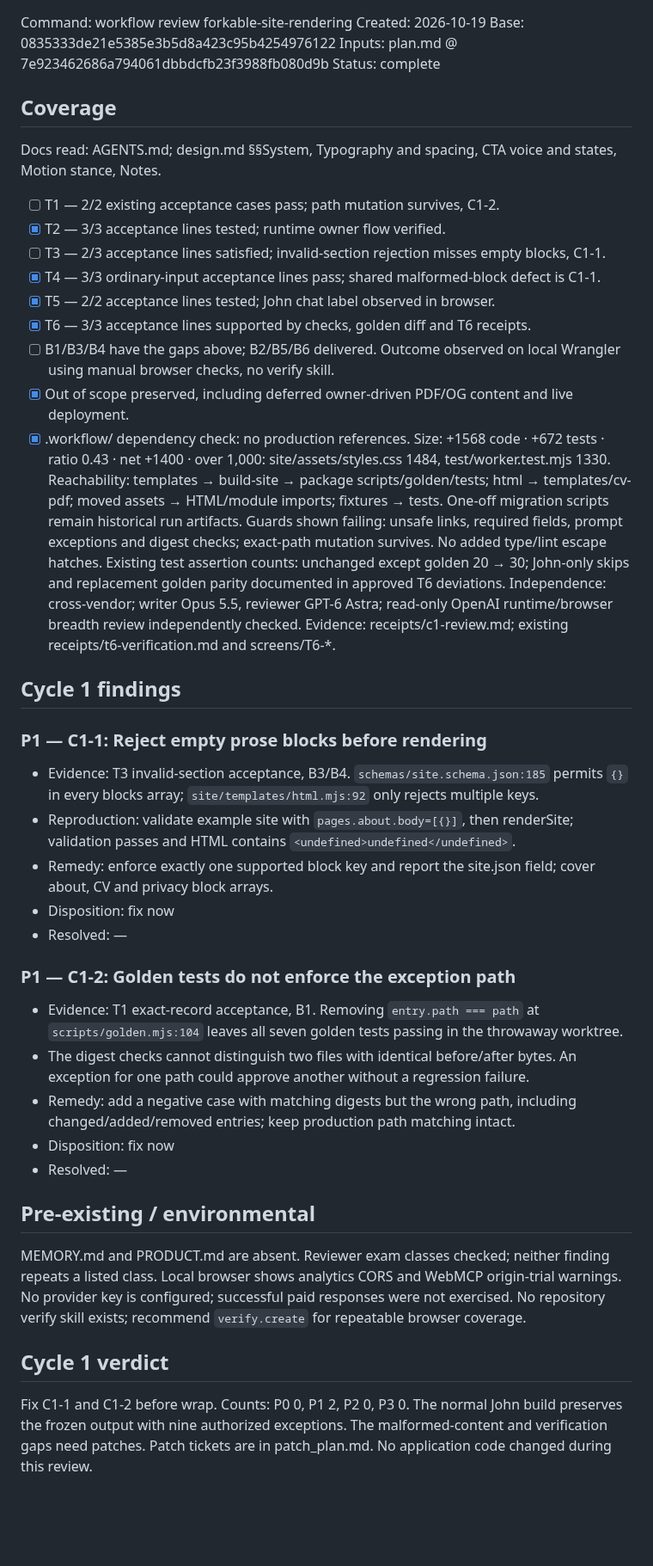
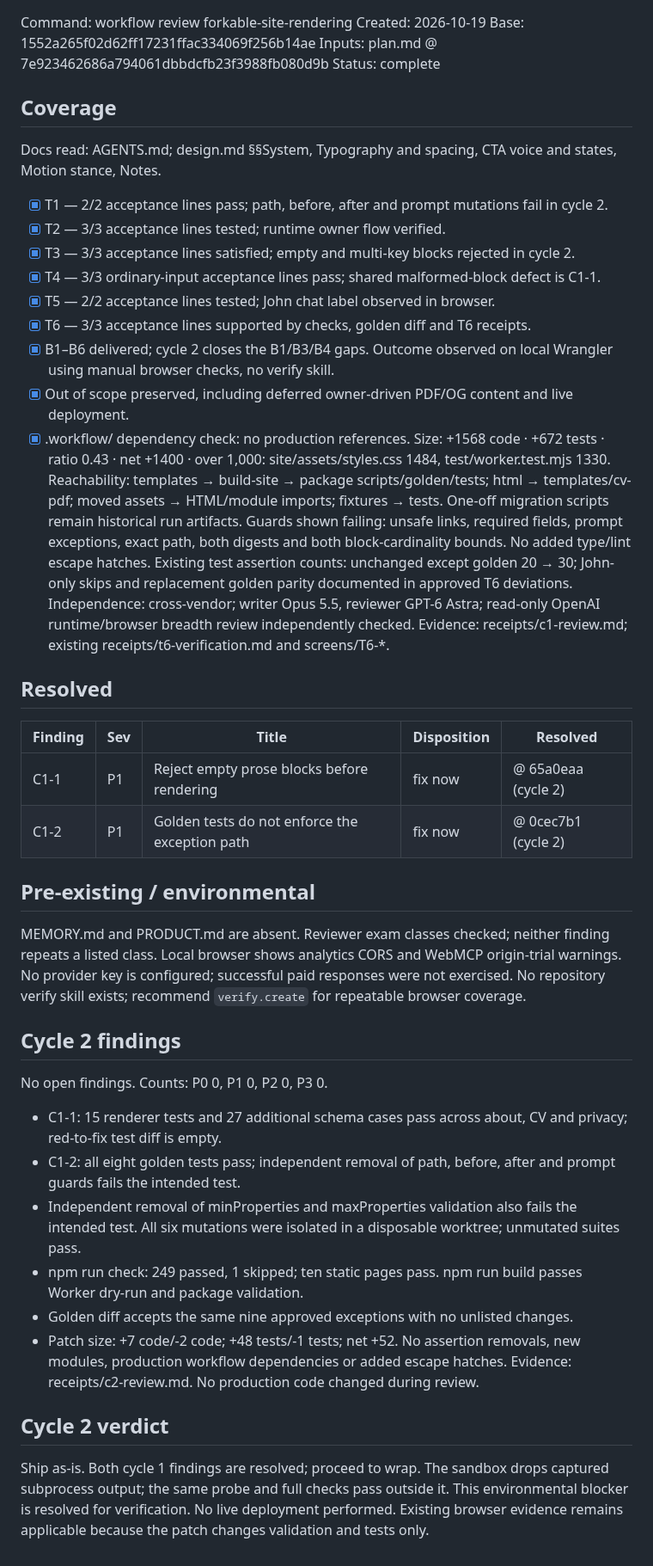
Before and after one commit to johnviklund/agent-cv, a Markdown page: .workflow/forkable-site-rendering/review.md, the part around the change. Shown at 86% size. Rendered like a GitHub page; blank space fills up the shorter version.

Commit message:
workflow: complete forkable site rendering cycle 2 review

```diff
--- a/.workflow/forkable-site-rendering/review.md
+++ b/.workflow/forkable-site-rendering/review.md
@@ -1,48 +1,49 @@
 Command: workflow review forkable-site-rendering
 Created: 2026-10-19
-Base: 0835333de21e5385e3b5d8a423c95b4254976122
+Base: 1552a265f02d62ff17231ffac334069f256b14ae
 Inputs: plan.md @ 7e923462686a794061dbbdcfb23f3988fb080d9b
 Status: complete
 
 ## Coverage
 Docs read: AGENTS.md; design.md §§System, Typography and spacing, CTA voice and states, Motion stance, Notes.
-- [ ] T1 — 2/2 existing acceptance cases pass; path mutation survives, C1-2.
+- [x] T1 — 2/2 acceptance lines pass; path, before, after and prompt mutations fail in cycle 2.
 - [x] T2 — 3/3 acceptance lines tested; runtime owner flow verified.
-- [ ] T3 — 2/3 acceptance lines satisfied; invalid-section rejection misses empty blocks, C1-1.
+- [x] T3 — 3/3 acceptance lines satisfied; empty and multi-key blocks rejected in cycle 2.
 - [x] T4 — 3/3 ordinary-input acceptance lines pass; shared malformed-block defect is C1-1.
 - [x] T5 — 2/2 acceptance lines tested; John chat label observed in browser.
 - [x] T6 — 3/3 acceptance lines supported by checks, golden diff and T6 receipts.
-- [ ] B1/B3/B4 have the gaps above; B2/B5/B6 delivered. Outcome observed on local Wrangler using manual browser checks, no verify skill.
+- [x] B1–B6 delivered; cycle 2 closes the B1/B3/B4 gaps. Outcome observed on local Wrangler using manual browser checks, no verify skill.
 - [x] Out of scope preserved, including deferred owner-driven PDF/OG content and live deployment.
 - [x] .workflow/ dependency check: no production references.
 Size: +1568 code · +672 tests · ratio 0.43 · net +1400 · over 1,000: site/assets/styles.css 1484, test/worker.test.mjs 1330.
 Reachability: templates → build-site → package scripts/golden/tests; html → templates/cv-pdf; moved assets → HTML/module imports; fixtures → tests. One-off migration scripts remain historical run artifacts.
-Guards shown failing: unsafe links, required fields, prompt exceptions and digest checks; exact-path mutation survives. No added type/lint escape hatches.
+Guards shown failing: unsafe links, required fields, prompt exceptions, exact path, both digests and both block-cardinality bounds. No added type/lint escape hatches.
 Existing test assertion counts: unchanged except golden 20 → 30; John-only skips and replacement golden parity documented in approved T6 deviations.
 Independence: cross-vendor; writer Opus 5.5, reviewer GPT-6 Astra; read-only OpenAI runtime/browser breadth review independently checked.
 Evidence: receipts/c1-review.md; existing receipts/t6-verification.md and screens/T6-*.
 
-## Cycle 1 findings
-### P1 — C1-1: Reject empty prose blocks before rendering
-- Evidence: T3 invalid-section acceptance, B3/B4. `schemas/site.schema.json:185` permits `{}` in every blocks array; `site/templates/html.mjs:92` only rejects multiple keys.
-- Reproduction: validate example site with `pages.about.body=[{}]`, then renderSite; validation passes and HTML contains `<undefined>undefined</undefined>`.
-- Remedy: enforce exactly one supported block key and report the site.json field; cover about, CV and privacy block arrays.
-- Disposition: fix now
-- Resolved: —
-
-### P1 — C1-2: Golden tests do not enforce the exception path
-- Evidence: T1 exact-record acceptance, B1. Removing `entry.path === path` at `scripts/golden.mjs:104` leaves all seven golden tests passing in the throwaway worktree.
-- The digest checks cannot distinguish two files with identical before/after bytes. An exception for one path could approve another without a regression failure.
-- Remedy: add a negative case with matching digests but the wrong path, including changed/added/removed entries; keep production path matching intact.
-- Disposition: fix now
-- Resolved: —
+## Resolved
+| Finding | Sev | Title | Disposition | Resolved |
+|---|---|---|---|---|
+| C1-1 | P1 | Reject empty prose blocks before rendering | fix now | @ 65a0eaa (cycle 2) |
+| C1-2 | P1 | Golden tests do not enforce the exception path | fix now | @ 0cec7b1 (cycle 2) |
 
 ## Pre-existing / environmental
 MEMORY.md and PRODUCT.md are absent. Reviewer exam classes checked; neither finding repeats a listed class.
 Local browser shows analytics CORS and WebMCP origin-trial warnings. No provider key is configured; successful paid responses were not exercised.
 No repository verify skill exists; recommend `verify.create` for repeatable browser coverage.
 
-## Cycle 1 verdict
-Fix C1-1 and C1-2 before wrap. Counts: P0 0, P1 2, P2 0, P3 0.
-The normal John build preserves the frozen output with nine authorized exceptions. The malformed-content and verification gaps need patches.
-Patch tickets are in patch_plan.md. No application code changed during this review.
+## Cycle 2 findings
+No open findings. Counts: P0 0, P1 0, P2 0, P3 0.
+- C1-1: 15 renderer tests and 27 additional schema cases pass across about, CV and privacy; red-to-fix test diff is empty.
+- C1-2: all eight golden tests pass; independent removal of path, before, after and prompt guards fails the intended test.
+- Independent removal of minProperties and maxProperties validation also fails the intended test. All six mutations were isolated in a disposable worktree; unmutated suites pass.
+- npm run check: 249 passed, 1 skipped; ten static pages pass. npm run build passes Worker dry-run and package validation.
+- Golden diff accepts the same nine approved exceptions with no unlisted changes.
+- Patch size: +7 code/-2 code; +48 tests/-1 tests; net +52. No assertion removals, new modules, production workflow dependencies or added escape hatches.
+Evidence: receipts/c2-review.md. No production code changed during review.
+
+## Cycle 2 verdict
+Ship as-is. Both cycle 1 findings are resolved; proceed to wrap.
+The sandbox drops captured subprocess output; the same probe and full checks pass outside it. This environmental blocker is resolved for verification.
+No live deployment performed. Existing browser evidence remains applicable because the patch changes validation and tests only.
```
Also changed, not shown: 1 other file.
